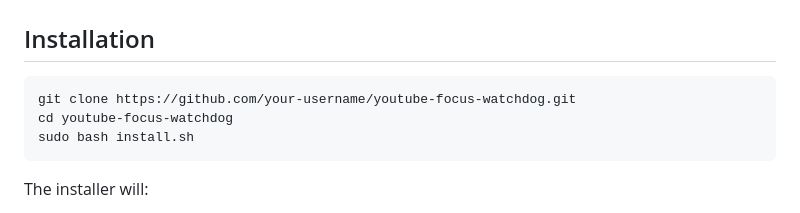
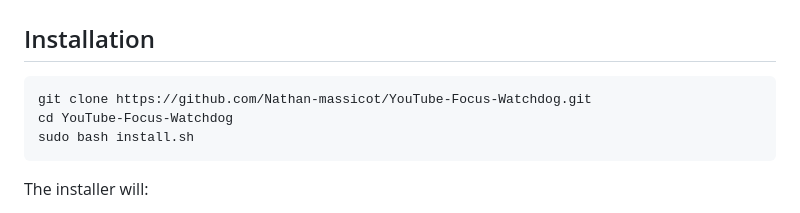
Before and after one commit to Nathan-massicot/YouTube-Focus-Watchdog, a Markdown page: README.md, the part around the change. GitHub-like rendering.

Commit message:
Update README clone URL to actual repository
Co-Authored-By: Claude Opus 4.6 <noreply@anthropic.com>

````diff
--- a/README.md
+++ b/README.md
@@ -59,8 +59,8 @@ subscriptions. Enforcement is automatic, persistent, and time-limited.
 ## Installation
 
 ```bash
-git clone https://github.com/your-username/youtube-focus-watchdog.git
-cd youtube-focus-watchdog
+git clone https://github.com/Nathan-massicot/YouTube-Focus-Watchdog.git
+cd YouTube-Focus-Watchdog
 sudo bash install.sh
 ```
 
````
